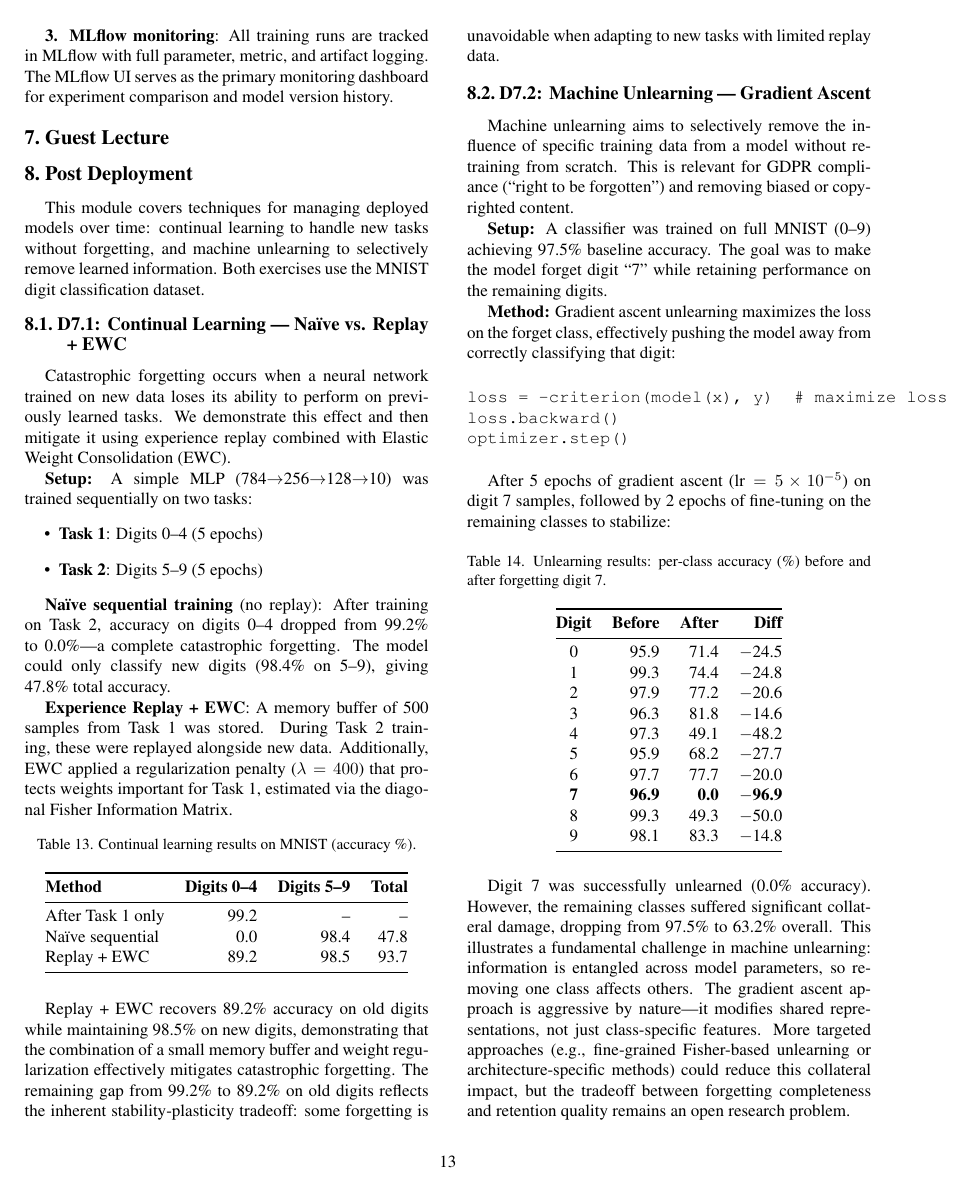
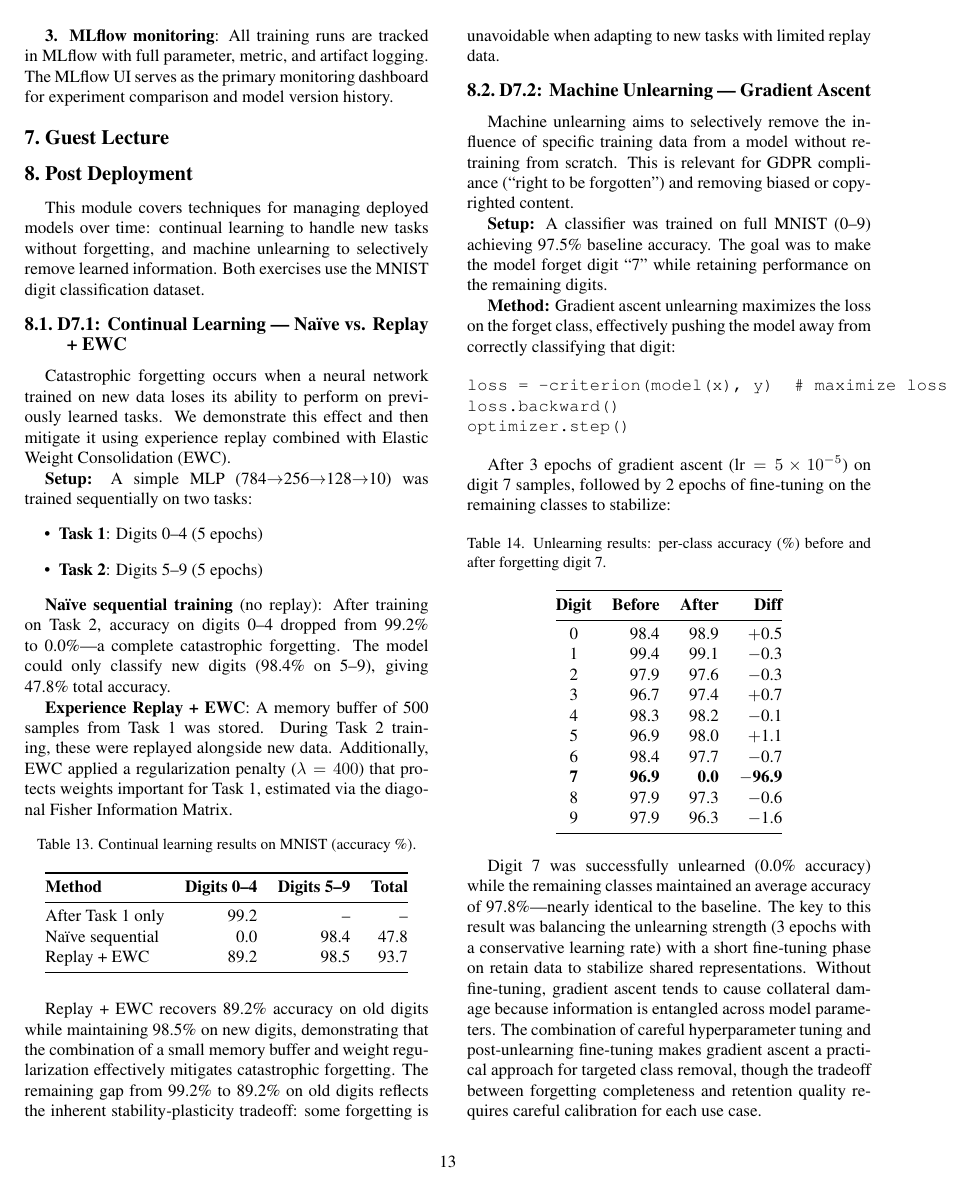
Before and after one commit to jonas0711/DAKI4---MLOps-Jonas, a LaTeX paper (report.tex): page 13 of 16. Compiled offline with pdfLaTeX.

Commit message:
opdater unlearning resultater med endelige tal

```diff
--- a/report.tex
+++ b/report.tex
@@ -955,7 +955,7 @@ loss.backward()
 optimizer.step()
 \end{verbatim}
 
-After 5 epochs of gradient ascent ($\text{lr}=5 \times 10^{-5}$) on digit 7 samples, followed by 2 epochs of fine-tuning on the remaining classes to stabilize:
+After 3 epochs of gradient ascent ($\text{lr}=5 \times 10^{-5}$) on digit 7 samples, followed by 2 epochs of fine-tuning on the remaining classes to stabilize:
 
 \begin{table}[h]
 \centering
@@ -965,21 +965,21 @@ After 5 epochs of gradient ascent ($\text{lr}=5 \times 10^{-5}$) on digit 7 samp
 \toprule
 \textbf{Digit} & \textbf{Before} & \textbf{After} & \textbf{Diff} \\
 \midrule
-0 & 95.9 & 71.4 & $-$24.5 \\
-1 & 99.3 & 74.4 & $-$24.8 \\
-2 & 97.9 & 77.2 & $-$20.6 \\
-3 & 96.3 & 81.8 & $-$14.6 \\
-4 & 97.3 & 49.1 & $-$48.2 \\
-5 & 95.9 & 68.2 & $-$27.7 \\
-6 & 97.7 & 77.7 & $-$20.0 \\
+0 & 98.4 & 98.9 & $+$0.5 \\
+1 & 99.4 & 99.1 & $-$0.3 \\
+2 & 97.9 & 97.6 & $-$0.3 \\
+3 & 96.7 & 97.4 & $+$0.7 \\
+4 & 98.3 & 98.2 & $-$0.1 \\
+5 & 96.9 & 98.0 & $+$1.1 \\
+6 & 98.4 & 97.7 & $-$0.7 \\
 \textbf{7} & \textbf{96.9} & \textbf{0.0} & $-$\textbf{96.9} \\
-8 & 99.3 & 49.3 & $-$50.0 \\
-9 & 98.1 & 83.3 & $-$14.8 \\
+8 & 97.9 & 97.3 & $-$0.6 \\
+9 & 97.9 & 96.3 & $-$1.6 \\
 \bottomrule
 \end{tabular}
 \end{table}
 
-Digit 7 was successfully unlearned (0.0\% accuracy). However, the remaining classes suffered significant collateral damage, dropping from 97.5\% to 63.2\% overall. This illustrates a fundamental challenge in machine unlearning: information is entangled across model parameters, so removing one class affects others. The gradient ascent approach is aggressive by nature---it modifies shared representations, not just class-specific features. More targeted approaches (e.g., fine-grained Fisher-based unlearning or architecture-specific methods) could reduce this collateral impact, but the tradeoff between forgetting completeness and retention quality remains an open research problem.
+Digit 7 was successfully unlearned (0.0\% accuracy) while the remaining classes maintained an average accuracy of 97.8\%---nearly identical to the baseline. The key to this result was balancing the unlearning strength (3 epochs with a conservative learning rate) with a short fine-tuning phase on retain data to stabilize shared representations. Without fine-tuning, gradient ascent tends to cause collateral damage because information is entangled across model parameters. The combination of careful hyperparameter tuning and post-unlearning fine-tuning makes gradient ascent a practical approach for targeted class removal, though the tradeoff between forgetting completeness and retention quality requires careful calibration for each use case.
 
 \subsection{Implementation: Exercises}
 
```
Also changed, not shown: summary.tex (+1 -1 lines).
